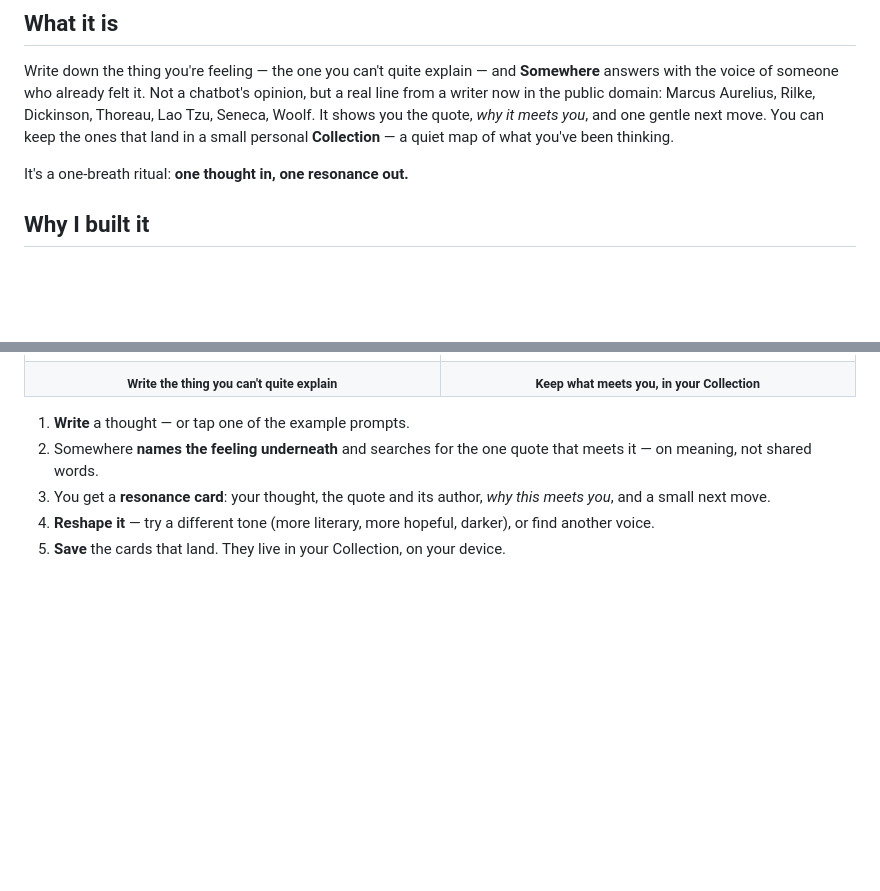
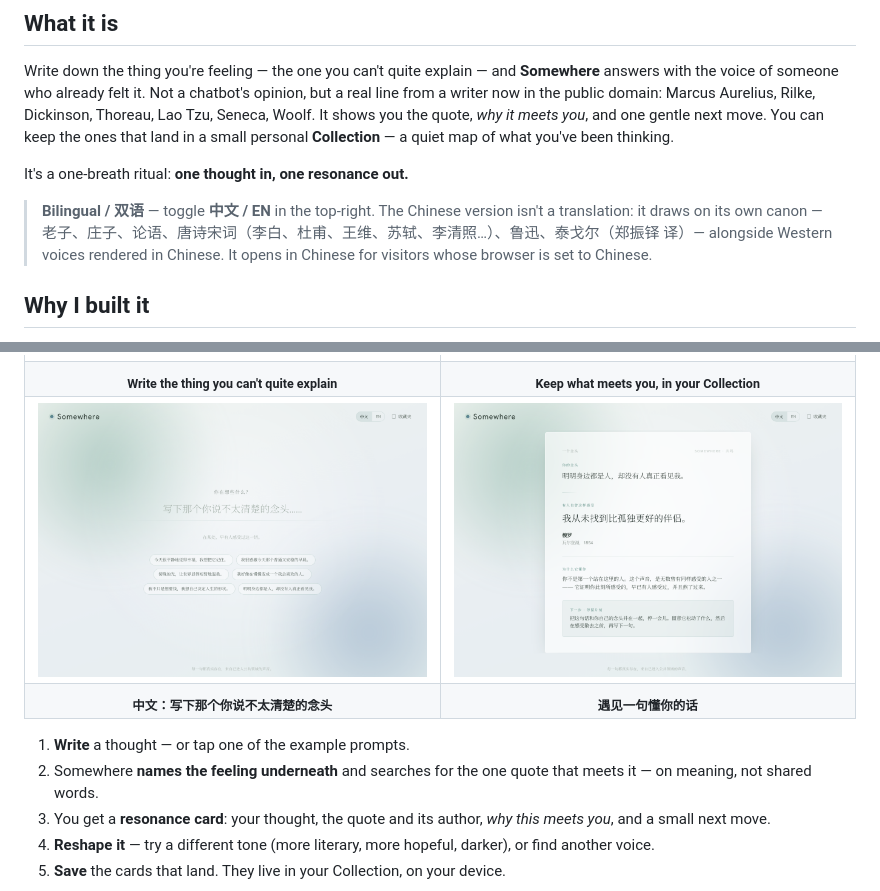
Before and after one commit to NingchenMa/somewhere, a Markdown page: README.md, 2 parts joined by grey strips. GitHub-like rendering; pictures changed too: screenshots/04-zh-card.png (added), screenshots/05-zh-compose.png (added); blank space fills up the shorter version.

```diff
--- a/README.md
+++ b/README.md
@@ -16,6 +16,8 @@
 Write down the thing you're feeling — the one you can't quite explain — and **Somewhere** answers with the voice of someone who already felt it. Not a chatbot's opinion, but a real line from a writer now in the public domain: Marcus Aurelius, Rilke, Dickinson, Thoreau, Lao Tzu, Seneca, Woolf. It shows you the quote, *why it meets you*, and one gentle next move. You can keep the ones that land in a small personal **Collection** — a quiet map of what you've been thinking.
 
 It's a one-breath ritual: **one thought in, one resonance out.**
+
+> **Bilingual / 双语** — toggle **中文 / EN** in the top-right. The Chinese version isn't a translation: it draws on its own canon — 老子、庄子、论语、唐诗宋词（李白、杜甫、王维、苏轼、李清照…）、鲁迅、泰戈尔（郑振铎 译）— alongside Western voices rendered in Chinese. It opens in Chinese for visitors whose browser is set to Chinese.
 
 ## Why I built it
 
@@ -58,6 +60,14 @@ In short: the AI, when used, is an *ingredient* — disciplined by real attribut
 <td align="center"><sub><b>Write the thing you can't quite explain</b></sub></td>
 <td align="center"><sub><b>Keep what meets you, in your Collection</b></sub></td>
 </tr>
+<tr>
+<td width="50%"><img src="screenshots/05-zh-compose.png" alt="中文版的书写界面" width="100%"></td>
+<td width="50%"><img src="screenshots/04-zh-card.png" alt="中文版的共鸣卡片，匹配到梭罗" width="100%"></td>
+</tr>
+<tr>
+<td align="center"><sub><b>中文：写下那个你说不太清楚的念头</b></sub></td>
+<td align="center"><sub><b>遇见一句懂你的话</b></sub></td>
+</tr>
 </table>
 
 1. **Write** a thought — or tap one of the example prompts.
```
Also changed, not shown: 7 other files.
